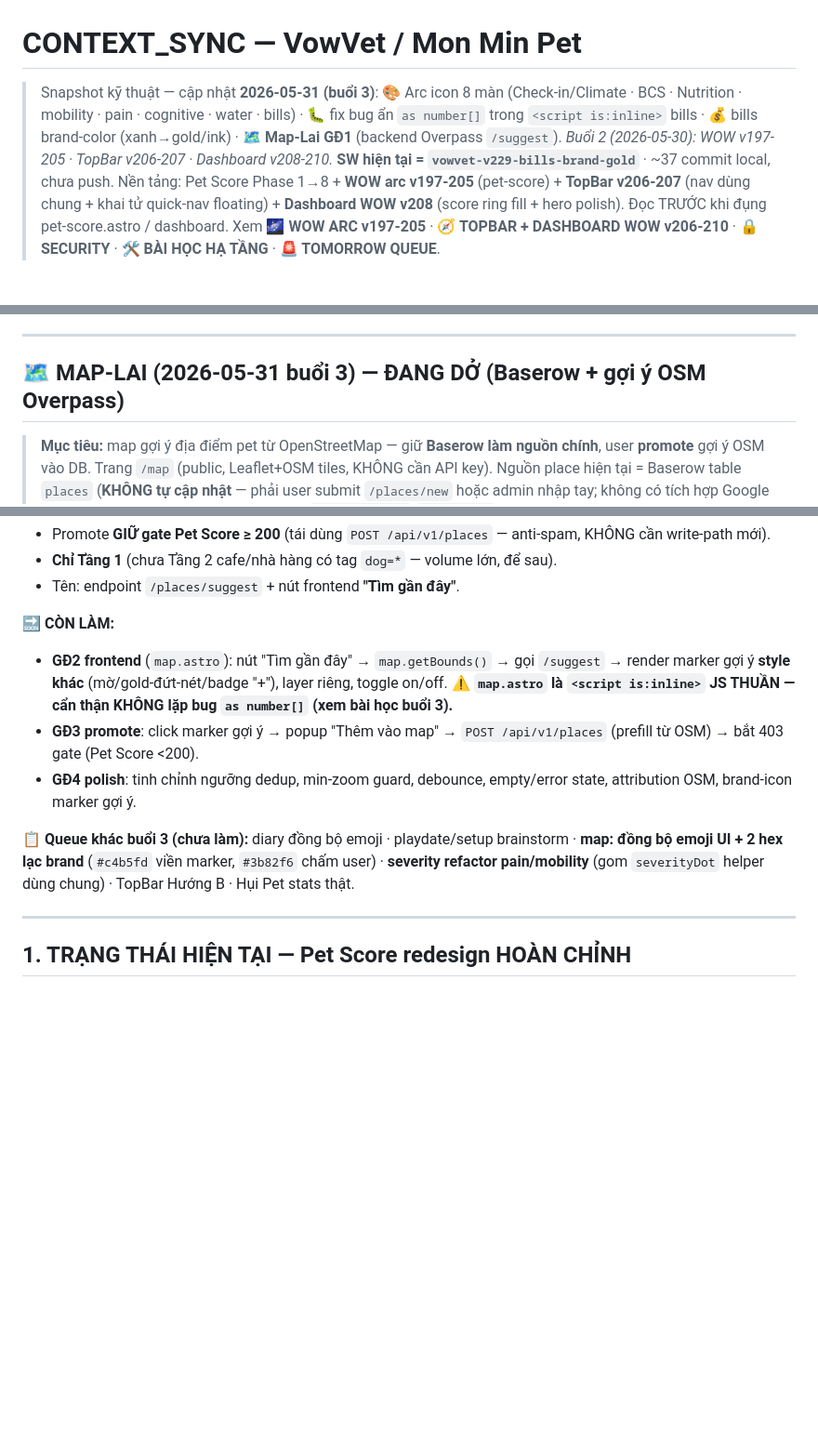
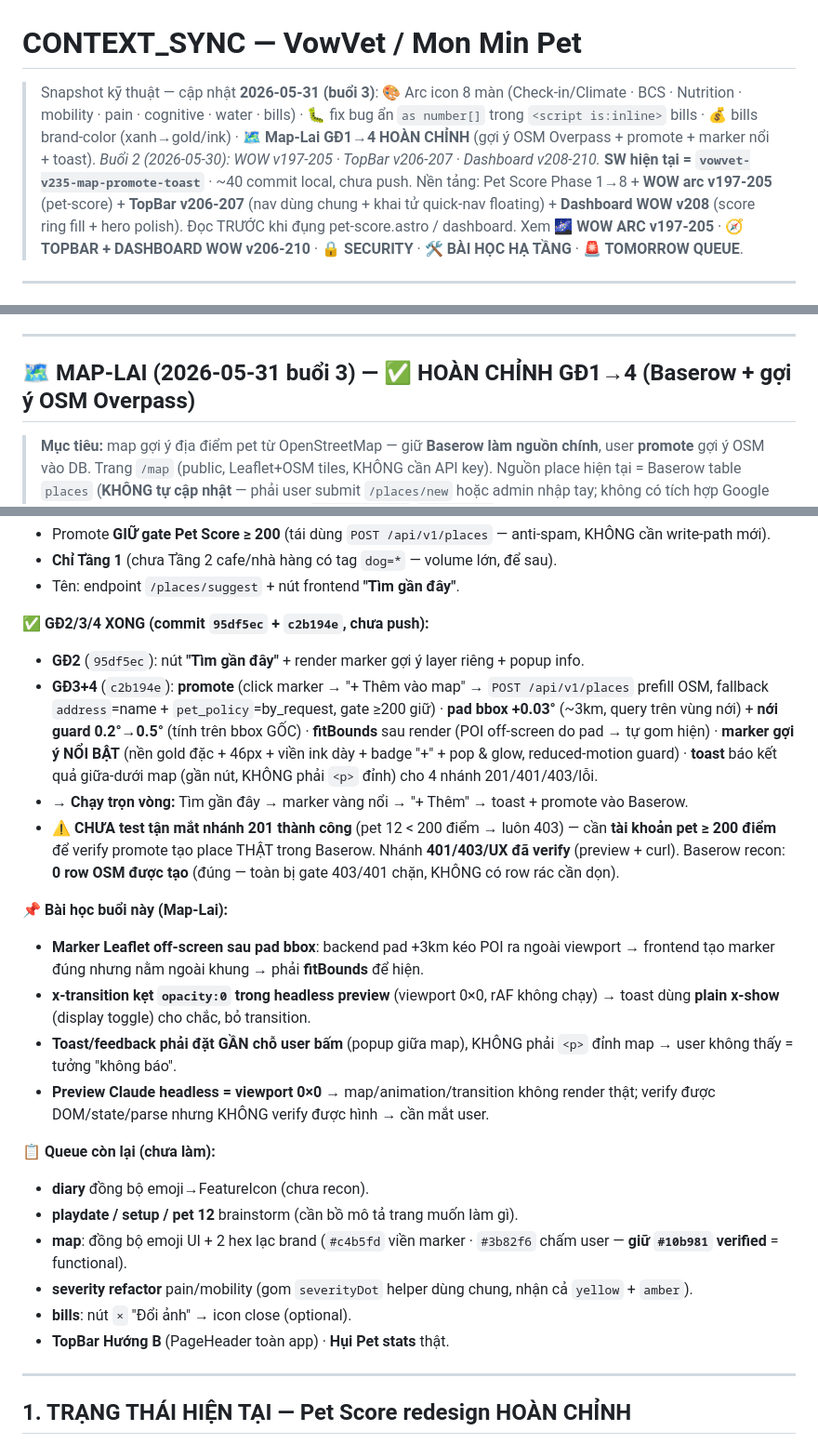
Before and after one commit to duytruongphat99999-sudo/vowvet, a Markdown page: CONTEXT_SYNC.md, 3 parts joined by grey strips. Shown at 93% size. Drawn GitHub-style; blank space fills up the shorter version.

Commit message:
docs: CONTEXT_SYNC — Map-Lai hoàn chỉnh GĐ1-4 + queue diary/playdate/map-sync/severity (SW v235)
Co-Authored-By: Claude Opus 4.8 (1M context) <noreply@anthropic.com>

```diff
--- a/CONTEXT_SYNC.md
+++ b/CONTEXT_SYNC.md
@@ -1,6 +1,6 @@
 # CONTEXT_SYNC — VowVet / Mon Min Pet
 
-> Snapshot kỹ thuật — cập nhật **2026-05-31 (buổi 3)**: 🎨 Arc icon 8 màn (Check-in/Climate · BCS · Nutrition · mobility · pain · cognitive · water · bills) · 🐛 fix bug ẩn `as number[]` trong `<script is:inline>` bills · 💰 bills brand-color (xanh→gold/ink) · 🗺️ **Map-Lai GĐ1** (backend Overpass `/suggest`). *Buổi 2 (2026-05-30): WOW v197-205 · TopBar v206-207 · Dashboard v208-210.* **SW hiện tại = `vowvet-v229-bills-brand-gold`** · ~37 commit local, chưa push.
+> Snapshot kỹ thuật — cập nhật **2026-05-31 (buổi 3)**: 🎨 Arc icon 8 màn (Check-in/Climate · BCS · Nutrition · mobility · pain · cognitive · water · bills) · 🐛 fix bug ẩn `as number[]` trong `<script is:inline>` bills · 💰 bills brand-color (xanh→gold/ink) · 🗺️ **Map-Lai GĐ1→4 HOÀN CHỈNH** (gợi ý OSM Overpass + promote + marker nổi + toast). *Buổi 2 (2026-05-30): WOW v197-205 · TopBar v206-207 · Dashboard v208-210.* **SW hiện tại = `vowvet-v235-map-promote-toast`** · ~40 commit local, chưa push.
 > Nền tảng: Pet Score Phase 1→8 + **WOW arc v197-205** (pet-score) + **TopBar v206-207** (nav dùng chung + khai tử quick-nav floating) + **Dashboard WOW v208** (score ring fill + hero polish).
 > Đọc TRƯỚC khi đụng pet-score.astro / dashboard. Xem **🌌 WOW ARC v197-205** · **🧭 TOPBAR + DASHBOARD WOW v206-210** · **🔒 SECURITY** · **🛠️ BÀI HỌC HẠ TẦNG** · **🚨 TOMORROW QUEUE**.
 
@@ -91,7 +91,7 @@ getComputedStyle(o).display;         // 'block' hay 'none'?
 
 ---
 
-## 🗺️ MAP-LAI (2026-05-31 buổi 3) — ĐANG DỞ (Baserow + gợi ý OSM Overpass)
+## 🗺️ MAP-LAI (2026-05-31 buổi 3) — ✅ HOÀN CHỈNH GĐ1→4 (Baserow + gợi ý OSM Overpass)
 
 > **Mục tiêu:** map gợi ý địa điểm pet từ OpenStreetMap — giữ **Baserow làm nguồn chính**, user **promote** gợi ý OSM vào DB. Trang `/map` (public, Leaflet+OSM tiles, KHÔNG cần API key). Nguồn place hiện tại = Baserow table `places` (**KHÔNG tự cập nhật** — phải user submit `/places/new` hoặc admin nhập tay; không có tích hợp Google Places/OSM POI auto). 9 category trong `lib/places.ts` `CATEGORIES`.
 
@@ -106,12 +106,25 @@ getComputedStyle(o).display;         // 'block' hay 'none'?
 - **Chỉ Tầng 1** (chưa Tầng 2 cafe/nhà hàng có tag `dog=*` — volume lớn, để sau).
 - Tên: endpoint `/places/suggest` + nút frontend **"Tìm gần đây"**.
 
-**🔜 CÒN LÀM:**
-- **GĐ2 frontend** (`map.astro`): nút "Tìm gần đây" → `map.getBounds()` → gọi `/suggest` → render marker gợi ý **style khác** (mờ/gold-đứt-nét/badge "+"), layer riêng, toggle on/off. ⚠️ **`map.astro` là `<script is:inline>` JS THUẦN — cẩn thận KHÔNG lặp bug `as number[]` (xem bài học buổi 3).**
-- **GĐ3 promote**: click marker gợi ý → popup "Thêm vào map" → `POST /api/v1/places` (prefill từ OSM) → bắt 403 gate (Pet Score <200).
-- **GĐ4 polish**: tinh chỉnh ngưỡng dedup, min-zoom guard, debounce, empty/error state, attribution OSM, brand-icon marker gợi ý.
+**✅ GĐ2/3/4 XONG (commit `95df5ec` + `c2b194e`, chưa push):**
+- **GĐ2** (`95df5ec`): nút **"Tìm gần đây"** + render marker gợi ý layer riêng + popup info.
+- **GĐ3+4** (`c2b194e`): **promote** (click marker → "+ Thêm vào map" → `POST /api/v1/places` prefill OSM, fallback `address`=name + `pet_policy`=by_request, gate ≥200 giữ) · **pad bbox +0.03°** (~3km, query trên vùng nới) + **nới guard 0.2°→0.5°** (tính trên bbox GỐC) · **fitBounds** sau render (POI off-screen do pad → tự gom hiện) · **marker gợi ý NỔI BẬT** (nền gold đặc + 46px + viền ink dày + badge "+" + pop & glow, reduced-motion guard) · **toast** báo kết quả giữa-dưới map (gần nút, KHÔNG phải `<p>` đỉnh) cho 4 nhánh 201/401/403/lỗi.
+- → **Chạy trọn vòng:** Tìm gần đây → marker vàng nổi → "+ Thêm" → toast + promote vào Baserow.
+- ⚠️ **CHƯA test tận mắt nhánh 201 thành công** (pet 12 < 200 điểm → luôn 403) — cần **tài khoản pet ≥ 200 điểm** để verify promote tạo place THẬT trong Baserow. Nhánh **401/403/UX đã verify** (preview + curl). Baserow recon: **0 row OSM được tạo** (đúng — toàn bị gate 403/401 chặn, KHÔNG có row rác cần dọn).
 
-**📋 Queue khác buổi 3 (chưa làm):** diary đồng bộ emoji · playdate/setup brainstorm · **map: đồng bộ emoji UI + 2 hex lạc brand** (`#c4b5fd` viền marker, `#3b82f6` chấm user) · **severity refactor pain/mobility** (gom `severityDot` helper dùng chung) · TopBar Hướng B · Hụi Pet stats thật.
+**📌 Bài học buổi này (Map-Lai):**
+- **Marker Leaflet off-screen sau pad bbox**: backend pad +3km kéo POI ra ngoài viewport → frontend tạo marker đúng nhưng nằm ngoài khung → phải **fitBounds** để hiện.
+- **x-transition kẹt `opacity:0` trong headless preview** (viewport 0×0, rAF không chạy) → toast dùng **plain x-show** (display toggle) cho chắc, bỏ transition.
+- **Toast/feedback phải đặt GẦN chỗ user bấm** (popup giữa map), KHÔNG phải `<p>` đỉnh map → user không thấy = tưởng "không báo".
+- **Preview Claude headless = viewport 0×0** → map/animation/transition không render thật; verify được DOM/state/parse nhưng KHÔNG verify được hình → cần mắt user.
+
+**📋 Queue còn lại (chưa làm):**
+- **diary** đồng bộ emoji→FeatureIcon (chưa recon).
+- **playdate / setup / pet 12** brainstorm (cần bồ mô tả trang muốn làm gì).
+- **map**: đồng bộ emoji UI + 2 hex lạc brand (`#c4b5fd` viền marker · `#3b82f6` chấm user — **giữ `#10b981` verified** = functional).
+- **severity refactor** pain/mobility (gom `severityDot` helper dùng chung, nhận cả `yellow` + `amber`).
+- **bills**: nút `×` "Đổi ảnh" → icon close (optional).
+- **TopBar Hướng B** (PageHeader toàn app) · **Hụi Pet stats** thật.
 
 ---
 
```
